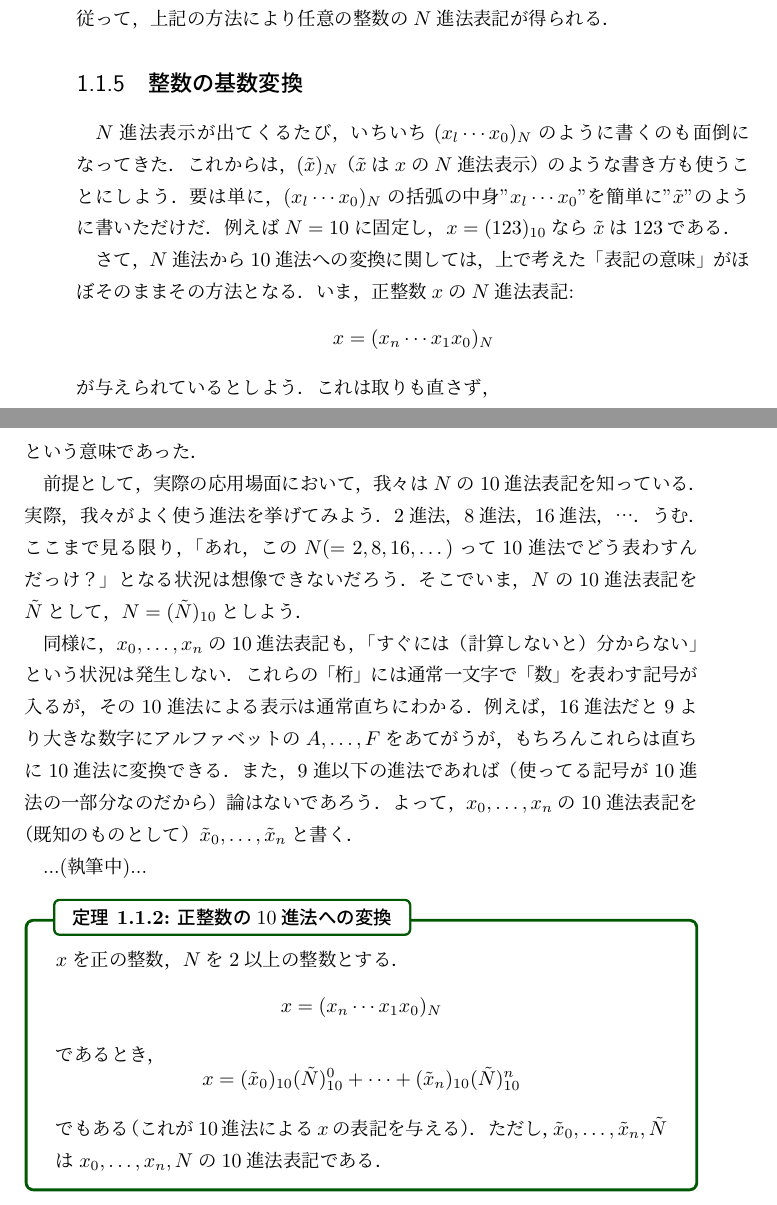
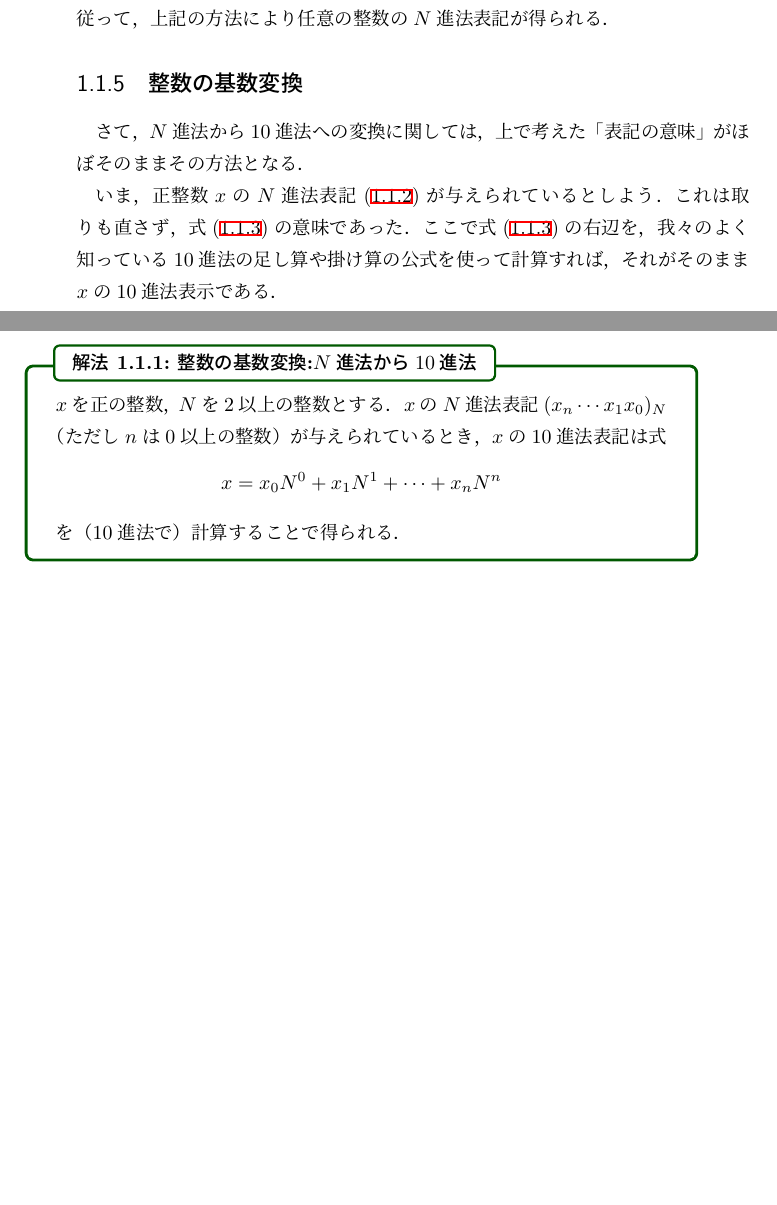
Before and after one commit to YouTakaoka/FI, a LaTeX book (fundamental_theory/radix.tex): two parts of pages 11 and 12 of 17, joined at a grey line, cut so that both start at the same text, the shorter picture padded with empty space. Compiled offline with upLaTeX and dvipdfmx; a LaTeX package or settings file that is missing is left out.

Commit message:
色々加筆修正

```diff
--- a/fundamental_theory/radix.tex
+++ b/fundamental_theory/radix.tex
@@ -571,52 +582,24 @@
     従って，上記の方法により任意の整数の$N$進法表記が得られる．
 
 \subsection{整数の基数変換}
-    $N$進法表示が出てくるたび，いちいち$(x_l \cdots x_0)_N$のように書くのも面倒になってきた．
-    これからは，$(\tilde{x})_N$（$\tilde{x}$は$x$の$N$進法表示）のような書き方も使うことにしよう．
-    要は単に，$(x_l \cdots x_0)_N$の括弧の中身"$x_l \cdots x_0$"を簡単に"$\tilde{x}$"のように書いただけだ．
-    例えば$N=10$に固定し，$x = (123)_{10}$なら$\tilde{x}$は$123$である．
-
     さて，$N$進法から$10$進法への変換に関しては，
     上で考えた「表記の意味」がほぼそのままその方法となる．
-    いま，正整数$x$の$N$進法表記:
-    \begin{equation*}
-        x = (x_n \cdots x_1 x_0)_N
-    \end{equation*}
-    が与えられているとしよう．これは取りも直さず，
-    \begin{equation*}
-        x = x_0 N^0 + x_1 N^1 + \cdots + x_n N^n
-    \end{equation*}
-    という意味であった．
 
-    前提として，実際の応用場面において，我々は$N$の$10$進法表記を知っている．
-    実際，我々がよく使う進法を挙げてみよう．
-    $2$進法，$8$進法，$16$進法，…．うむ．
-    ここまで見る限り，「あれ，この$N(=2,8,16,\dots)$って$10$進法でどう表わすんだっけ？」となる状況は想像できないだろう．
-    そこでいま，$N$の$10$進法表記を$\tilde{N}$として，$N = (\tilde{N})_{10}$としよう．
+    いま，正整数$x$の$N$進法表記\eqref{eq:integer-radix-N-expression}が与えられているとしよう．
+    これは取りも直さず，式\eqref{eq:integer-radix-N-interpretation}の意味であった．
+    ここで式\eqref{eq:integer-radix-N-interpretation}の右辺を，
+    我々のよく知っている$10$進法の足し算や掛け算の公式を使って計算すれば，
+    それがそのまま$x$の$10$進法表示である．
 
-    同様に，$x_0, \dots, x_n$の$10$進法表記も，「すぐには（計算しないと）分からない」という状況は発生しない．
-    これらの「桁」には通常一文字で「数」を表わす記号が入るが，その$10$進法による表示は通常直ちにわかる．
-    例えば，$16$進法だと$9$より大きな数字にアルファベットの$A, \dots, F$をあてがうが，
-    もちろんこれらは直ちに$10$進法に変換できる．
-    また，$9$進以下の進法であれば（使ってる記号が$10$進法の一部分なのだから）論はないであろう．
-    よって，$x_0, \dots, x_n$の$10$進法表記を（既知のものとして）
-    $\tilde{x}_0, \dots, \tilde{x}_n$と書く．
-
-    ...(執筆中)...
-
-    \begin{thm}{正整数の$10$進法への変換}{conversion-to-decimal-integer}
+    \begin{meth}{整数の基数変換:$N$進法から$10$進法}{radix-conversion-from-N-to-10-integer}
         $x$を正の整数，$N$を$2$以上の整数とする．
+        $x$の$N$進法表記$(x_n \cdots x_1 x_0)_N$（ただし$n$は$0$以上の整数）が与えられているとき，
+        $x$の$10$進法表記は式
         \begin{equation*}
-            x = (x_n \cdots x_1 x_0)_N
+            x = x_0 N^0 + x_1 N^1 + \cdots + x_n N^n
         \end{equation*}
-        であるとき，
-        \begin{equation*}
-            x = (\tilde{x}_0)_{10}(\tilde{N})_{10}^0 + \cdots + (\tilde{x}_n)_{10}(\tilde{N})_{10}^n
-        \end{equation*}
-        でもある（これが$10$進法による$x$の表記を与える）．
-        ただし，$\tilde{x}_0, \dots, \tilde{x}_n, \tilde{N}$は
-        $x_0, \dots, x_n, N$の$10$進法表記である．
-    \end{thm}
+        を（$10$進法で）計算することで得られる．
+    \end{meth}
 
 \appendix
 \chapter{指数法則}
```
Also changed, not shown: fundamental_theory/radix.pdf, fundamental_theory/radix.tex (17 more changed lines), 5 other files.
